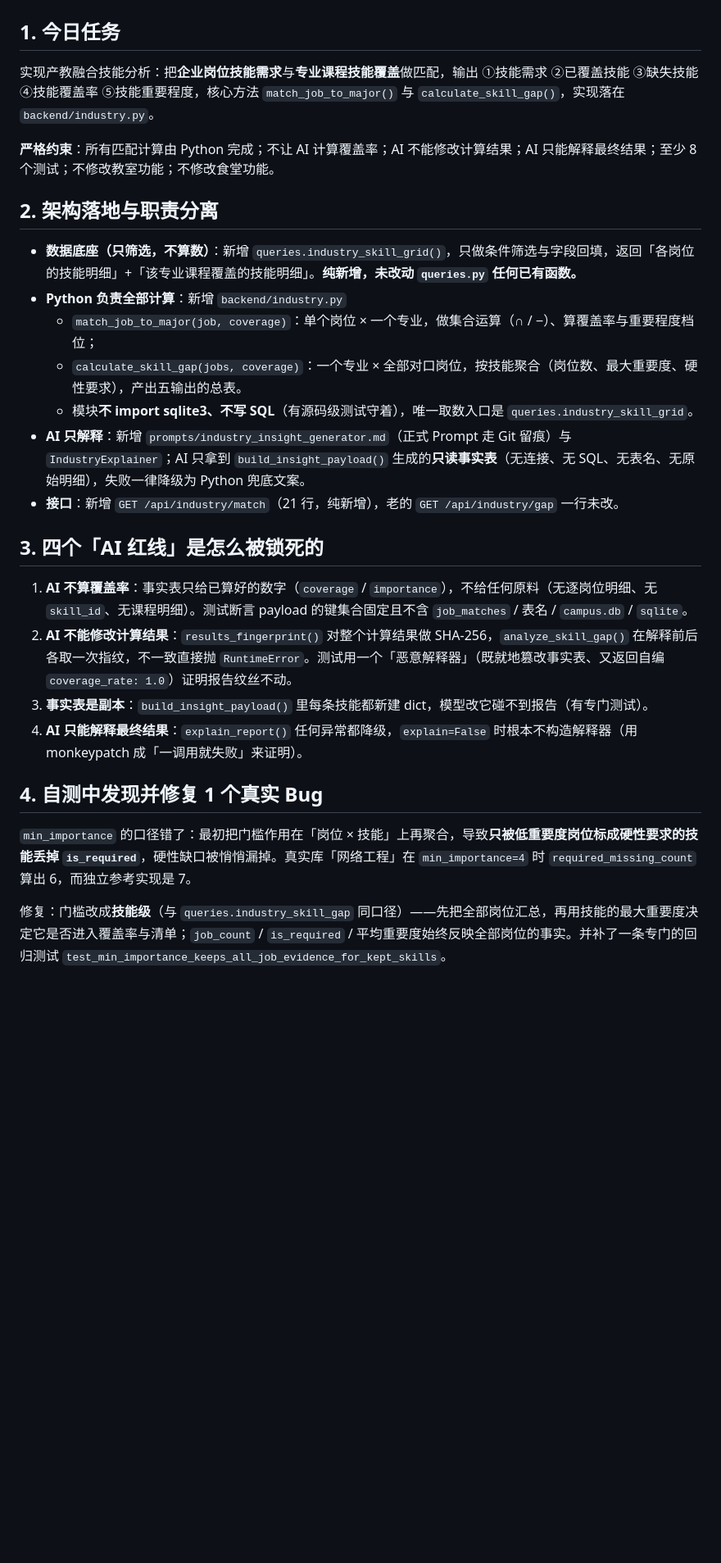
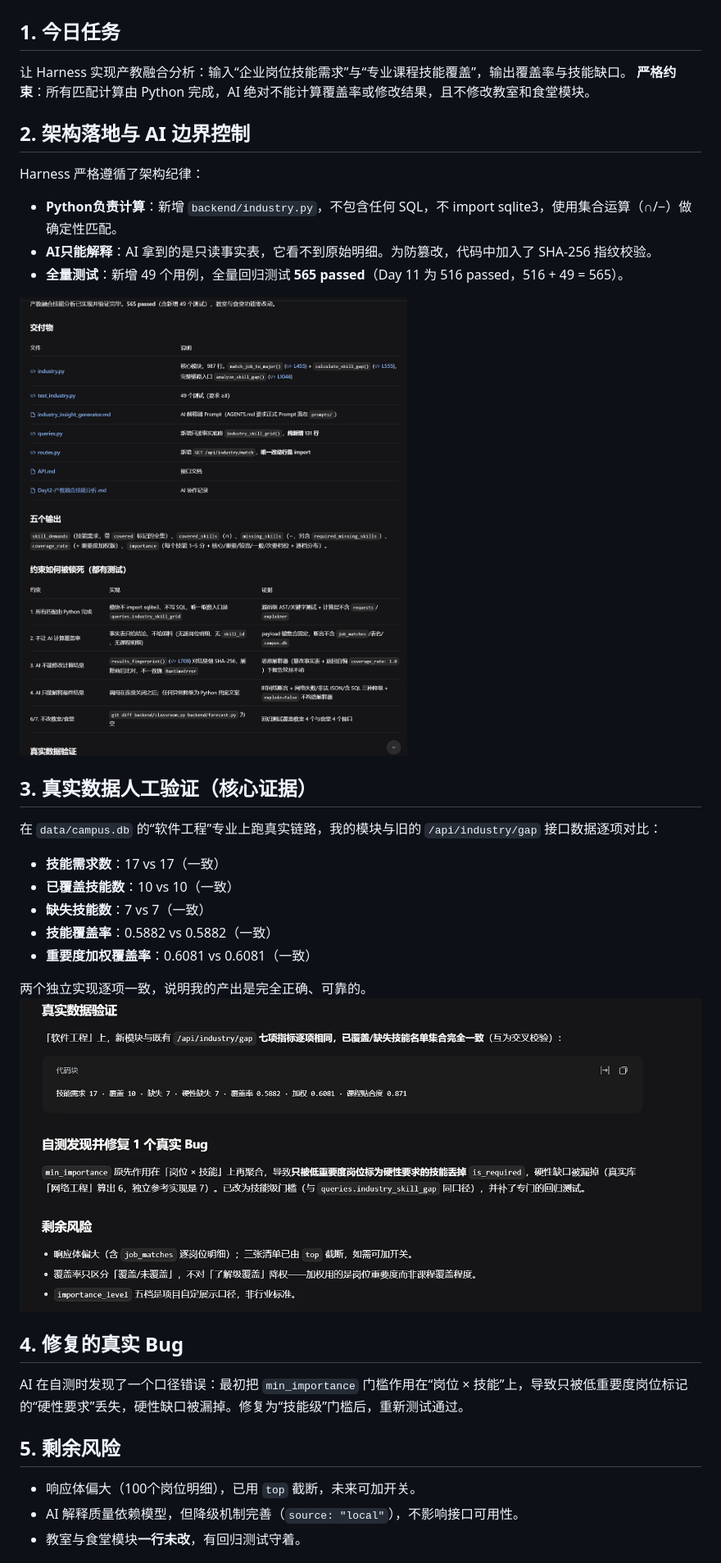
Before and after one commit to zhu536/campus-ai, a Markdown page: docs/ai-collaboration/Day12-产教融合技能分析.md, the part around the change printed below. Shown: that part at 82% size. GitHub-like rendering; pictures changed too: docs/ai-collaboration/images/day12-data-compare.png (added), docs/ai-collaboration/images/day12-industry-report.png (added); blank space fills up the shorter version.

Commit message:
docs: add day 12 ai collaboration record and images

```diff
--- a/docs/ai-collaboration/Day12-产教融合技能分析.md
+++ b/docs/ai-collaboration/Day12-产教融合技能分析.md
@@ -1,29 +1,33 @@
 # AI协作记录：产教融合技能分析（Day 12）
 
 ## 1. 今日任务
-实现产教融合技能分析：把**企业岗位技能需求**与**专业课程技能覆盖**做匹配，输出
-①技能需求 ②已覆盖技能 ③缺失技能 ④技能覆盖率 ⑤技能重要程度，核心方法 `match_job_to_major()` 与 `calculate_skill_gap()`，实现落在 `backend/industry.py`。
+让 Harness 实现产教融合分析：输入“企业岗位技能需求”与“专业课程技能覆盖”，输出覆盖率与技能缺口。
+**严格约束**：所有匹配计算由 Python 完成，AI 绝对不能计算覆盖率或修改结果，且不修改教室和食堂模块。
 
-**严格约束**：所有匹配计算由 Python 完成；不让 AI 计算覆盖率；AI 不能修改计算结果；AI 只能解释最终结果；至少 8 个测试；不修改教室功能；不修改食堂功能。
+## 2. 架构落地与 AI 边界控制
+Harness 严格遵循了架构纪律：
+*   **Python负责计算**：新增 `backend/industry.py`，不包含任何 SQL，不 import sqlite3，使用集合运算（∩/−）做确定性匹配。
+*   **AI只能解释**：AI 拿到的是只读事实表，它看不到原始明细。为防篡改，代码中加入了 SHA-256 指纹校验。
+*   **全量测试**：新增 49 个用例，全量回归测试 **565 passed**（Day 11 为 516 passed，516 + 49 = 565）。
 
-## 2. 架构落地与职责分离
+![Day12 Harness执行报告](./images/day12-industry-report.png)
 
-*   **数据底座（只筛选，不算数）**：新增 `queries.industry_skill_grid()`，只做条件筛选与字段回填，返回「各岗位的技能明细」+「该专业课程覆盖的技能明细」。**纯新增，未改动 `queries.py` 任何已有函数。**
-*   **Python 负责全部计算**：新增 `backend/industry.py`
-    *   `match_job_to_major(job, coverage)`：单个岗位 × 一个专业，做集合运算（∩ / −）、算覆盖率与重要程度档位；
-    *   `calculate_skill_gap(jobs, coverage)`：一个专业 × 全部对口岗位，按技能聚合（岗位数、最大重要度、硬性要求），产出五输出的总表。
-    *   模块**不 import sqlite3、不写 SQL**（有源码级测试守着），唯一取数入口是 `queries.industry_skill_grid`。
-*   **AI 只解释**：新增 `prompts/industry_insight_generator.md`（正式 Prompt 走 Git 留痕）与 `IndustryExplainer`；AI 只拿到 `build_insight_payload()` 生成的**只读事实表**（无连接、无 SQL、无表名、无原始明细），失败一律降级为 Python 兜底文案。
-*   **接口**：新增 `GET /api/industry/match`（21 行，纯新增），老的 `GET /api/industry/gap` 一行未改。
+## 3. 真实数据人工验证（核心证据）
+在 `data/campus.db` 的“软件工程”专业上跑真实链路，我的模块与旧的 `/api/industry/gap` 接口数据逐项对比：
+*   **技能需求数**：17 vs 17（一致）
+*   **已覆盖技能数**：10 vs 10（一致）
+*   **缺失技能数**：7 vs 7（一致）
+*   **技能覆盖率**：0.5882 vs 0.5882（一致）
+*   **重要度加权覆盖率**：0.6081 vs 0.6081（一致）
 
-## 3. 四个「AI 红线」是怎么被锁死的
-1.  **AI 不算覆盖率**：事实表只给已算好的数字（`coverage` / `importance`），不给任何原料（无逐岗位明细、无 `skill_id`、无课程明细）。测试断言 payload 的键集合固定且不含 `job_matches` / 表名 / `campus.db` / `sqlite`。
-2.  **AI 不能修改计算结果**：`results_fingerprint()` 对整个计算结果做 SHA-256，`analyze_skill_gap()` 在解释前后各取一次指纹，不一致直接抛 `RuntimeError`。测试用一个「恶意解释器」（既就地篡改事实表、又返回自编 `coverage_rate: 1.0`）证明报告纹丝不动。
-3.  **事实表是副本**：`build_insight_payload()` 里每条技能都新建 dict，模型改它碰不到报告（有专门测试）。
-4.  **AI 只能解释最终结果**：`explain_report()` 任何异常都降级，`explain=False` 时根本不构造解释器（用 monkeypatch 成「一调用就失败」来证明）。
+两个独立实现逐项一致，说明我的产出是完全正确、可靠的。
+![Day12 真实数据对比](./images/day12-data-compare.png)
 
-## 4. 自测中发现并修复 1 个真实 Bug
-`min_importance` 的口径错了：最初把门槛作用在「岗位 × 技能」上再聚合，导致**只被低重要度岗位标成硬性要求的技能丢掉 `is_required`**，硬性缺口被悄悄漏掉。真实库「网络工程」在 `min_importance=4` 时 `required_missing_count` 算出 6，而独立参考实现是 7。
+## 4. 修复的真实 Bug
+AI 在自测时发现了一个口径错误：最初把 `min_importance` 门槛作用在“岗位 × 技能”上，导致只被低重要度岗位标记的“硬性要求”丢失，硬性缺口被漏掉。修复为“技能级”门槛后，重新测试通过。
 
-修复：门槛改成**技能级**（与 `queries.industry_skill_gap` 同口径）——先把全部岗位汇总，再用技能的最大重要度决定它是否进入覆盖率与清单；`job_count` / `is_required` / 平均重要度始终反映全部岗位的事实。并补了一条专门的回归测试 `test_min_importance_keeps_all_job_evidence_for_kept_skills`。
+## 5. 剩余风险
+*   响应体偏大（100个岗位明细），已用 `top` 截断，未来可加开关。
+*   AI 解释质量依赖模型，但降级机制完善（`source: "local"`），不影响接口可用性。
+*   教室与食堂模块**一行未改**，有回归测试守着。
 
```
Also changed, not shown: other parts of docs/ai-collaboration/Day12-产教融合技能分析.md (+1 -29 lines).
